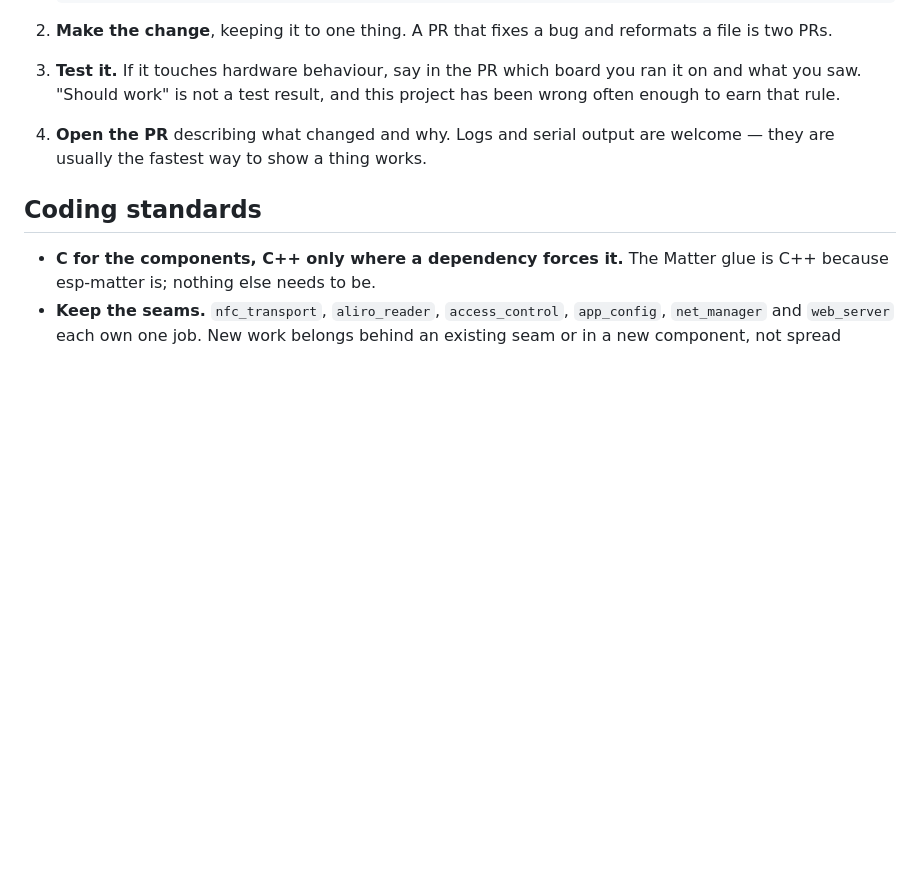
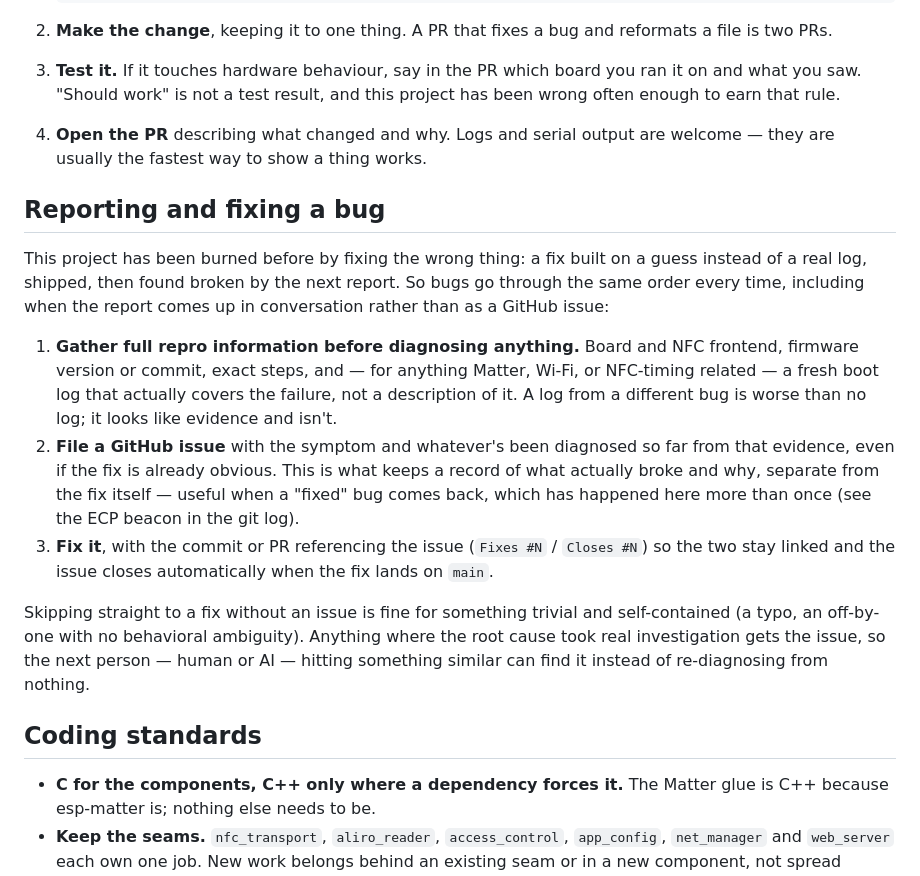
Before and after one commit to Ruhanpaco/Aliro-homekey, a Markdown page: CONTRIBUTING.md, the part around the change. Rendered like a GitHub page; blank space fills up the shorter version.

Commit message:
docs: document the bug report -> issue -> fix workflow
This project has shipped a "fix" more than once that turned out to
be wrong because it wasn't checked against a real log (the ECP
beacon default is the clearest example in the git log). Writing down
the order explicitly: gather real repro info first, file the issue
with what's known, then fix with a commit that references it -- so
there's a record separate from the fix itself, and a diagnosed guess
never gets shipped as a confirmed one.

```diff
--- a/CONTRIBUTING.md
+++ b/CONTRIBUTING.md
@@ -109,6 +109,33 @@ python3 tools/build_ui_preview.py
 4. **Open the PR** describing what changed and why. Logs and serial output are
    welcome — they are usually the fastest way to show a thing works.
 
+## Reporting and fixing a bug
+
+This project has been burned before by fixing the wrong thing: a fix built on
+a guess instead of a real log, shipped, then found broken by the next report.
+So bugs go through the same order every time, including when the report comes
+up in conversation rather than as a GitHub issue:
+
+1. **Gather full repro information before diagnosing anything.** Board and
+   NFC frontend, firmware version or commit, exact steps, and — for anything
+   Matter, Wi-Fi, or NFC-timing related — a fresh boot log that actually
+   covers the failure, not a description of it. A log from a different bug is
+   worse than no log; it looks like evidence and isn't.
+2. **File a GitHub issue** with the symptom and whatever's been diagnosed so
+   far from that evidence, even if the fix is already obvious. This is what
+   keeps a record of what actually broke and why, separate from the fix
+   itself — useful when a "fixed" bug comes back, which has happened here
+   more than once (see the ECP beacon in the git log).
+3. **Fix it**, with the commit or PR referencing the issue (`Fixes #N` /
+   `Closes #N`) so the two stay linked and the issue closes automatically
+   when the fix lands on `main`.
+
+Skipping straight to a fix without an issue is fine for something trivial and
+self-contained (a typo, an off-by-one with no behavioral ambiguity). Anything
+where the root cause took real investigation gets the issue, so the next
+person — human or AI — hitting something similar can find it instead of
+re-diagnosing from nothing.
+
 ## Coding standards
 
 - **C for the components, C++ only where a dependency forces it.** The Matter
```
